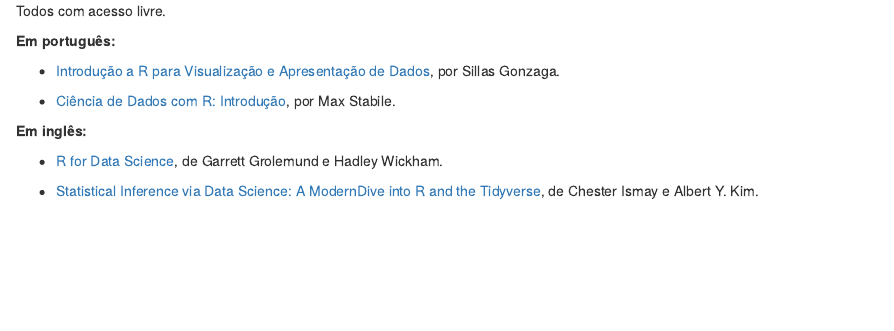
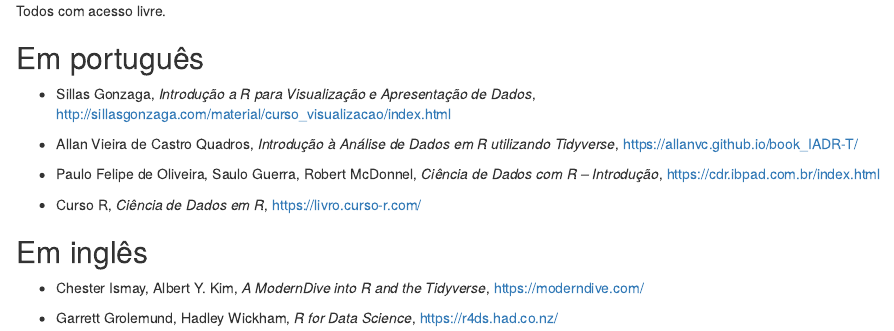
Before and after one commit to fnaufel/fnaufel.github.io, an R Markdown document (content/pt/post/2020-01-18-livros-online-sobre-r-e-tidyverse/index.Rmd): the page in a window 1100 px wide, from 400 px down. Rendered offline with R 4.5, knitr and Pandoc, with nearby package versions.

Commit message:
Add references about R to old post

```diff
--- a/content/pt/post/2020-01-18-livros-online-sobre-r-e-tidyverse/index.Rmd
+++ b/content/pt/post/2020-01-18-livros-online-sobre-r-e-tidyverse/index.Rmd
@@ -28,14 +28,20 @@
 
 Todos com acesso livre.
 
-**Em português:**
+## Em português
 
-* [Introdução a R para Visualização e Apresentação de Dados](http://sillasgonzaga.com/material/curso_visualizacao/index.html), por Sillas Gonzaga.
+* Sillas Gonzaga, *Introdução a R para Visualização e Apresentação de Dados*,
+http://sillasgonzaga.com/material/curso_visualizacao/index.html
 
-* [Ciência de Dados com R: Introdução](https://cdr.ibpad.com.br/index.html), por Max Stabile.
+* Allan Vieira de Castro Quadros, *Introdução à Análise de Dados em R utilizando Tidyverse*, https://allanvc.github.io/book_IADR-T/
 
-**Em inglês:**
+* Paulo Felipe de Oliveira, Saulo Guerra, Robert McDonnel, *Ciência de Dados com R – Introdução*, https://cdr.ibpad.com.br/index.html
 
-* [R for Data Science](https://r4ds.had.co.nz/), de Garrett Grolemund e Hadley Wickham.
+* Curso R, *Ciência de Dados em R*, https://livro.curso-r.com/
 
-* [Statistical Inference via Data Science: A ModernDive into R and the Tidyverse](https://moderndive.com/), de Chester Ismay e Albert Y. Kim.
+
+## Em inglês
+
+* Chester Ismay, Albert Y. Kim, *A ModernDive into R and the Tidyverse*, https://moderndive.com/
+
+* Garrett Grolemund, Hadley Wickham, *R for Data Science*, https://r4ds.had.co.nz/
```
Also changed, not shown: .RData, 2 other files.
